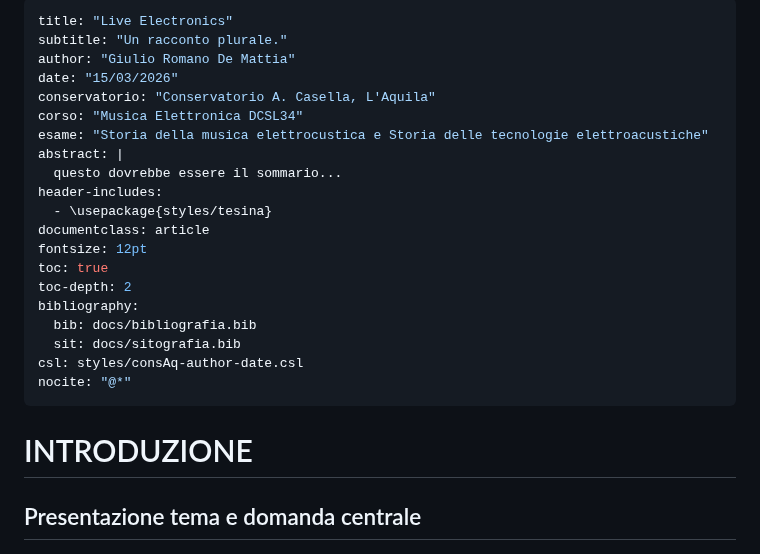
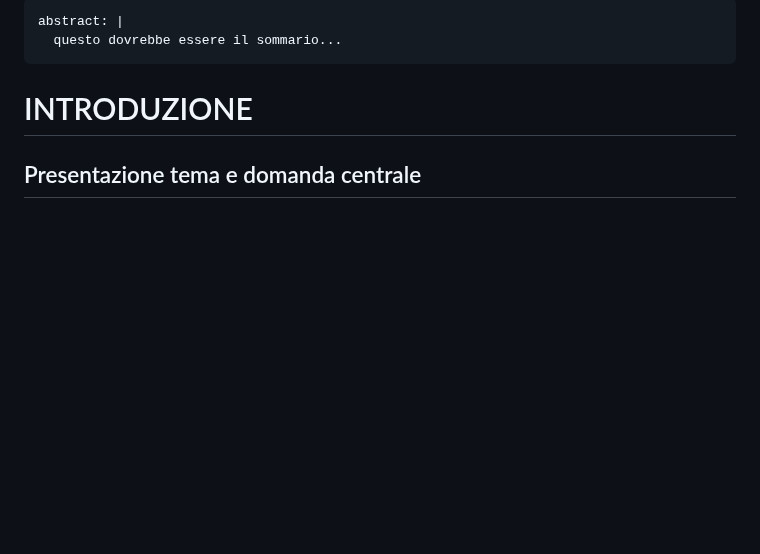
Before and after one commit to MusEl-ConsAq/GRDM-CODM05_II-COME04, a Markdown page: README.md, the part around the change. Drawn GitHub-style; blank space fills up the shorter version.

Commit message:
Auto-aggiornamento documento con template [skip ci]

```diff
--- a/README.md
+++ b/README.md
@@ -1,24 +1,6 @@
 ---
-title: "Live Electronics"
-subtitle: "Un racconto plurale."
-author: "Giulio Romano De Mattia"
-date: "15/03/2026"
-conservatorio: "Conservatorio A. Casella, L'Aquila"
-corso: "Musica Elettronica DCSL34"
-esame: "Storia della musica elettrocustica e Storia delle tecnologie elettroacustiche"
 abstract: |
   questo dovrebbe essere il sommario...
-header-includes:
-  - \usepackage{styles/tesina}
-documentclass: article
-fontsize: 12pt
-toc: true
-toc-depth: 2
-bibliography:
-  bib: docs/bibliografia.bib
-  sit: docs/sitografia.bib
-csl: styles/consAq-author-date.csl
-nocite: "@*"
 ---
 
 # INTRODUZIONE
```
